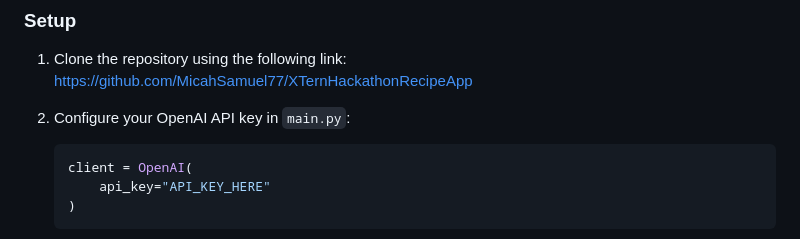
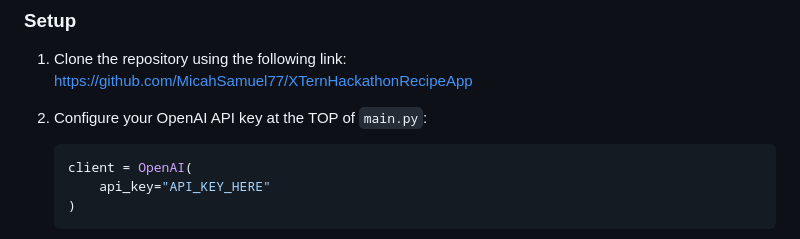
Before and after one commit to MicahSamuel77/XTernHackathonRecipeApp, a Markdown page: README.md, the part around the change. Rendered like a GitHub page.

Commit message:
feat: update README.md API key instructions

````diff
--- a/README.md
+++ b/README.md
@@ -49,7 +49,7 @@ HoosierHelper is an intelligent cooking companion that transforms your available
 1. Clone the repository using the following link:
    https://github.com/MicahSamuel77/XTernHackathonRecipeApp
 
-2. Configure your OpenAI API key in `main.py`:
+2. Configure your OpenAI API key at the TOP of `main.py`:
 
    ```python
    client = OpenAI(
````
